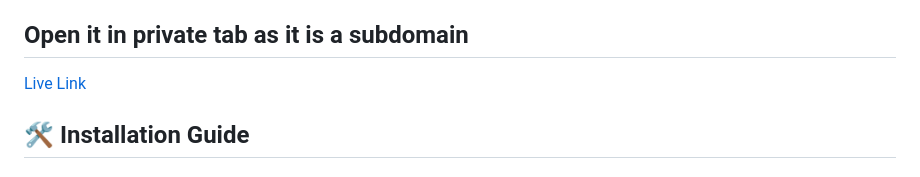
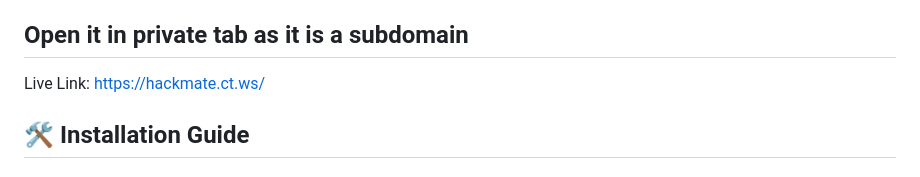
Before and after one commit to improperboy/Hackmate, a Markdown page: README.md, the part around the change. Drawn GitHub-style.

```diff
--- a/README.md
+++ b/README.md
@@ -12,7 +12,7 @@ HackMate is a complete, feature-rich hackathon management system designed to str
 - [Troubleshooting](#-troubleshooting)
 
 ## Open it in private tab as it is a subdomain
- [Live Link](#-https://hackmate.ct.ws/)
+ Live Link: [https://hackmate.ct.ws/](https://hackmate.ct.ws/)
 
 
 ## 🛠️ Installation Guide
```
